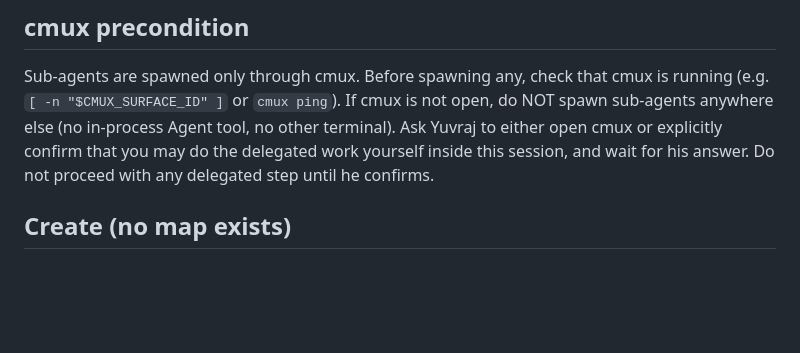
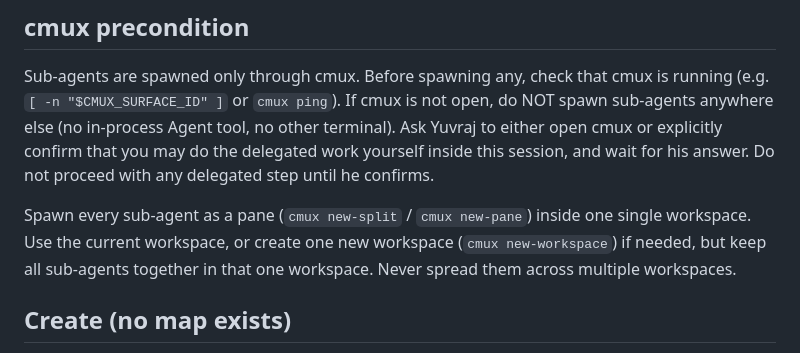
Before and after one commit to SinghYuvraj0506/dot-files, a Markdown page: skills/codebase-map/SKILL.md, the part around the change. Rendered like a GitHub page; blank space fills up the shorter version.

Commit message:
codebase-map, uv-orchestrator: keep all sub-agents as panes in one workspace
Co-Authored-By: Yuvraj Singh <singhyuvraj0506@gmail.com>

```diff
--- a/skills/codebase-map/SKILL.md
+++ b/skills/codebase-map/SKILL.md
@@ -17,6 +17,8 @@ One Markdown file per module in the project's `docs/AI/`, indexed from the proje
 ## cmux precondition
 
 Sub-agents are spawned only through cmux. Before spawning any, check that cmux is running (e.g. `[ -n "$CMUX_SURFACE_ID" ]` or `cmux ping`). If cmux is not open, do NOT spawn sub-agents anywhere else (no in-process Agent tool, no other terminal). Ask Yuvraj to either open cmux or explicitly confirm that you may do the delegated work yourself inside this session, and wait for his answer. Do not proceed with any delegated step until he confirms.
+
+Spawn every sub-agent as a pane (`cmux new-split` / `cmux new-pane`) inside one single workspace. Use the current workspace, or create one new workspace (`cmux new-workspace`) if needed, but keep all sub-agents together in that one workspace. Never spread them across multiple workspaces.
 
 ## Create (no map exists)
 
```
Also changed, not shown: skills/uv-orchestrator/SKILL.md (+1 -1 lines).
